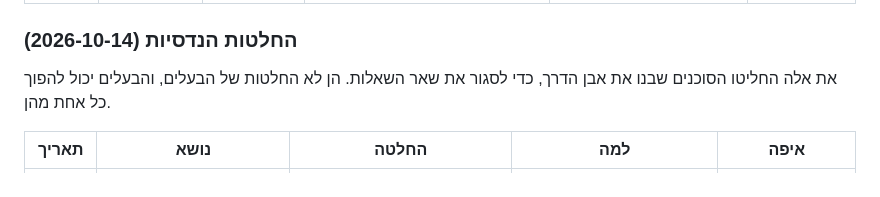
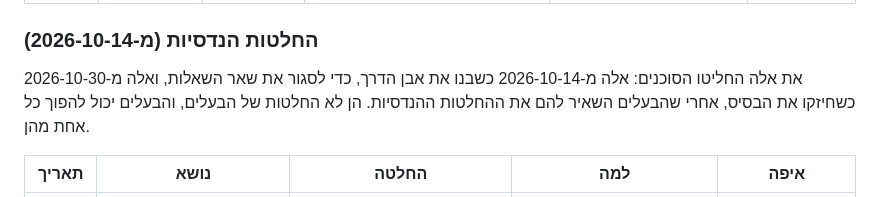
Before and after one commit to amitzaitman/sifra, a Markdown page: docs/decisions.md, the part around the change. GitHub-like rendering.

Commit message:
Decisions: the engineering table's heading and intro cover the rows of 2026-10-30
The heading said 2026-10-14 and the intro "the agents that built the milestone", while 17 rows
are from 2026-10-30, when the owner left the engineering decisions to the agents that strengthened
the base. A review of the 15 earlier rows of that day against architecture.md (sections 2-6) and
the code found them consistent with each other: no other change.

Co-Authored-By: Claude Opus 5.5 <noreply@anthropic.com>
Claude-Session: https://claude.ai/code/session_018CbSsinPbnA96PC4hCadWQ

```diff
--- a/docs/decisions.md
+++ b/docs/decisions.md
@@ -118,10 +118,10 @@
 | 2026-10-19 | נקודות על הכרטיסים במאזניים | "א" (רק ברמה 2) | פרמטר חדש של רמה, `cardDots` ([skills.md](skills.md)): `false` בלי נקודות מתחת למספר. במאזניים הוא `false` מרמה 3, ורק ברמה 2, הראשונה עם מספרים, יש נקודות. מסגרת עשר לא משתנה. **נבנה:** `cardDots: false` ברמות המשותפות של המאזניים ו-`true` ברמה 2; המעטפת מציירת נקודות רק כשהוא לא `false` | ב-`? = 6 + 2` הכף הימנית (שורה של חמש ושורה של שלוש) והנקודות של הכרטיס 8 היו באותה צורה, ואפשר היה לבחור בלי לקרוא את המספר ובלי להבין ש-`?` שווה לצד השני. R4 כבר אמר "ברמות הראשונות" | [R4](rules.md), [design.md](design.md) §6.5, [§6.3](pedagogy.md), [skills.md](skills.md) |
 | 2026-10-19 | סידור הקוביות במאזניים: פירמידה או פיזור אקראי? | "א" (להשאיר שורות של חמש) | כלום בקוד. ההחלטה "צבע שני" (2026-10-14) נשארת | בציור של שלושה סידורים: בפירמידה העשר וההשוואה בין הכפות נעלמים, ולכל מספר עדיין צורה קבועה; בפיזור הקושי עובר לספירה, והיומן לא מבדיל טעות ספירה מטעות ב-`=`. אחרי שני התיקונים התשובה לא מופיעה בשום מקום בתמונה, ומה שנשאר קל הוא לספור את הקוביות הידועות, וזה בכוונה ברמות עם תמונה. אם יתברר עם ילד שזה קל מדי, משנים את הרמות ולא את הציור | [design.md](design.md) §12, [R6](rules.md) |
 
-### החלטות הנדסיות (2026-10-14)
+### החלטות הנדסיות (מ-2026-10-14)
 
-את אלה החליטו הסוכנים שבנו את אבן הדרך, כדי לסגור את שאר השאלות. הן לא החלטות של הבעלים, והבעלים יכול להפוך כל
-אחת מהן.
+את אלה החליטו הסוכנים: אלה מ-2026-10-14 כשבנו את אבן הדרך, כדי לסגור את שאר השאלות, ואלה מ-2026-10-30 כשחיזקו את
+הבסיס, אחרי שהבעלים השאיר להם את ההחלטות ההנדסיות. הן לא החלטות של הבעלים, והבעלים יכול להפוך כל אחת מהן.
 
 | תאריך | נושא | החלטה | למה | איפה |
 |---|---|---|---|---|
```
